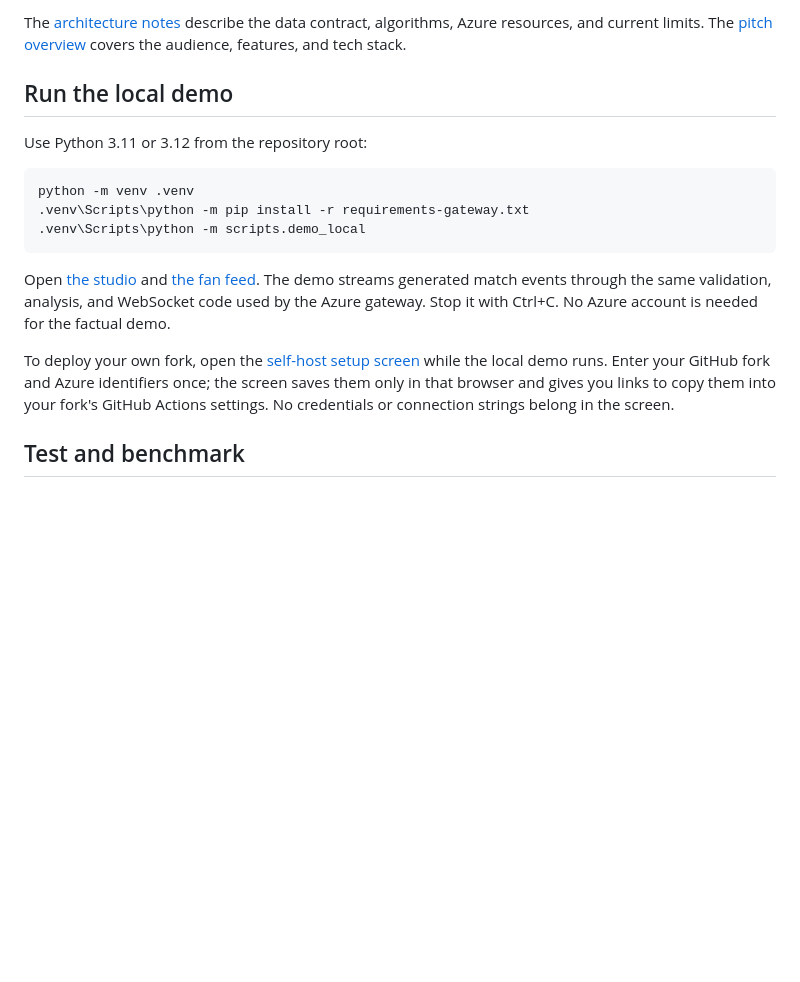
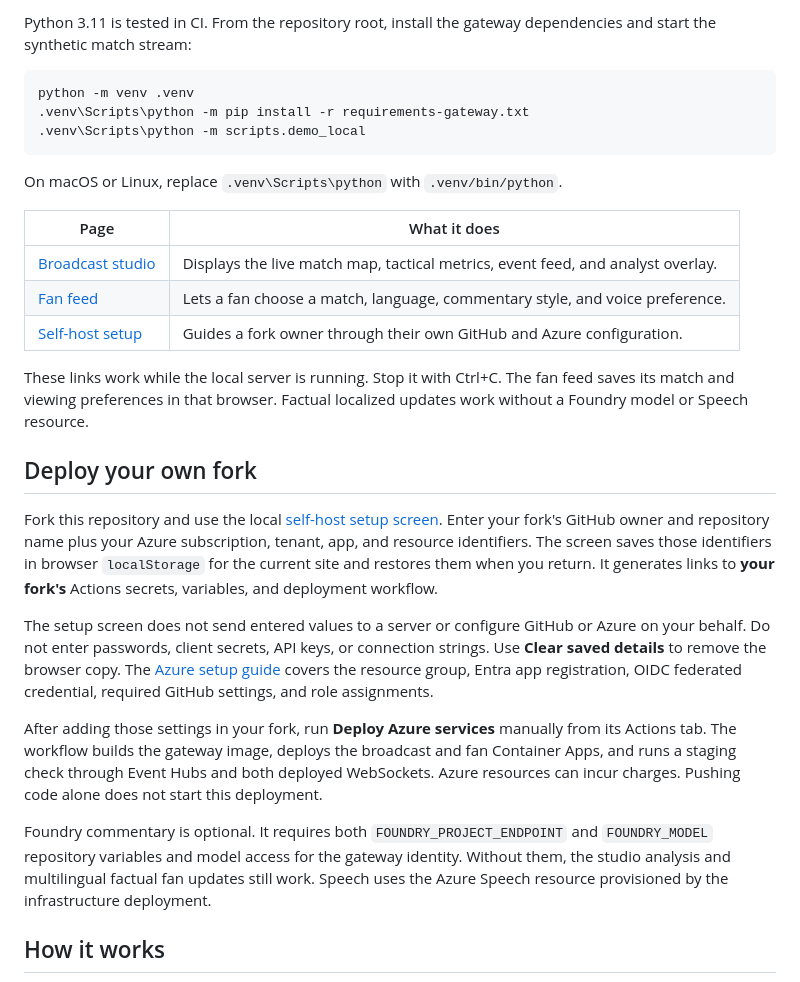
Before and after one commit to Faruk-Icn/PitchPulse-AI, a Markdown page: README.md, the part around one of its changes. GitHub-like rendering; blank space fills up the shorter version.

````diff
--- a/README.md
+++ b/README.md
@@ -25,9 +10,5 @@ flowchart LR
 
-The [architecture notes](docs/ARCHITECTURE.md) describe the data contract, algorithms, Azure resources, and current limits. The [pitch overview](docs/PITCH.md) covers the audience, features, and tech stack.
-
-## Run the local demo
-
-Use Python 3.11 or 3.12 from the repository root:
+Python 3.11 is tested in CI. From the repository root, install the gateway dependencies and start the synthetic match stream:
 
 ```powershell
 python -m venv .venv
@@ -35,8 +16,25 @@ python -m venv .venv
 .venv\Scripts\python -m scripts.demo_local
 ```
 
-Open [the studio](http://127.0.0.1:8000/studio?match_id=demo-match) and [the fan feed](http://127.0.0.1:8000/fan?match_id=demo-match). The demo streams generated match events through the same validation, analysis, and WebSocket code used by the Azure gateway. Stop it with Ctrl+C. No Azure account is needed for the factual demo.
+On macOS or Linux, replace `.venv\Scripts\python` with `.venv/bin/python`.
 
-To deploy your own fork, open the [self-host setup screen](http://127.0.0.1:8000/setup) while the local demo runs. Enter your GitHub fork and Azure identifiers once; the screen saves them only in that browser and gives you links to copy them into your fork's GitHub Actions settings. No credentials or connection strings belong in the screen.
+| Page | What it does |
+| --- | --- |
+| [Broadcast studio](http://127.0.0.1:8000/studio?match_id=demo-match) | Displays the live match map, tactical metrics, event feed, and analyst overlay. |
+| [Fan feed](http://127.0.0.1:8000/fan?match_id=demo-match) | Lets a fan choose a match, language, commentary style, and voice preference. |
+| [Self-host setup](http://127.0.0.1:8000/setup) | Guides a fork owner through their own GitHub and Azure configuration. |
 
-## Test and benchmark
+These links work while the local server is running. Stop it with Ctrl+C. The fan feed saves its match and viewing preferences in that browser. Factual localized updates work without a Foundry model or Speech resource.
+
+## Deploy your own fork
+
+Fork this repository and use the local [self-host setup screen](http://127.0.0.1:8000/setup). Enter your fork's GitHub owner and repository name plus your Azure subscription, tenant, app, and resource identifiers. The screen saves those identifiers in browser `localStorage` for the current site and restores them when you return. It generates links to **your fork's** Actions secrets, variables, and deployment workflow.
+
+The setup screen does not send entered values to a server or configure GitHub or Azure on your behalf. Do not enter passwords, client secrets, API keys, or connection strings. Use **Clear saved details** to remove the browser copy. The [Azure setup guide](docs/AZURE_SETUP.md) covers the resource group, Entra app registration, OIDC federated credential, required GitHub settings, and role assignments.
+
+After adding those settings in your fork, run **Deploy Azure services** manually from its Actions tab. The workflow builds the gateway image, deploys the broadcast and fan Container Apps, and runs a staging check through Event Hubs and both deployed WebSockets. Azure resources can incur charges. Pushing code alone does not start this deployment.
+
+Foundry commentary is optional. It requires both `FOUNDRY_PROJECT_ENDPOINT` and `FOUNDRY_MODEL` repository variables and model access for the gateway identity. Without them, the studio analysis and multilingual factual fan updates still work. Speech uses the Azure Speech resource provisioned by the infrastructure deployment.
+
+## How it works
+
````
Also changed, not shown: other parts of README.md (+26 -48 lines).
